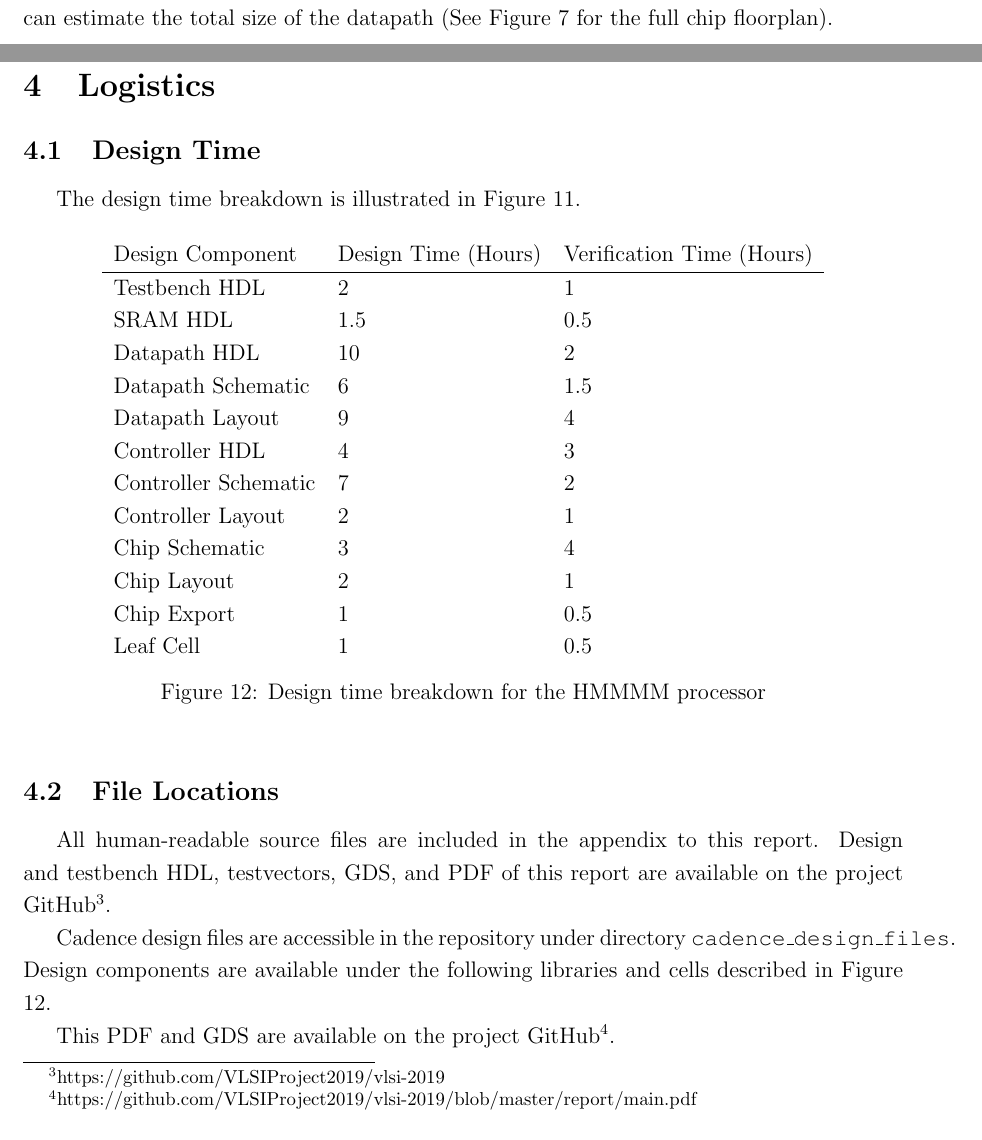
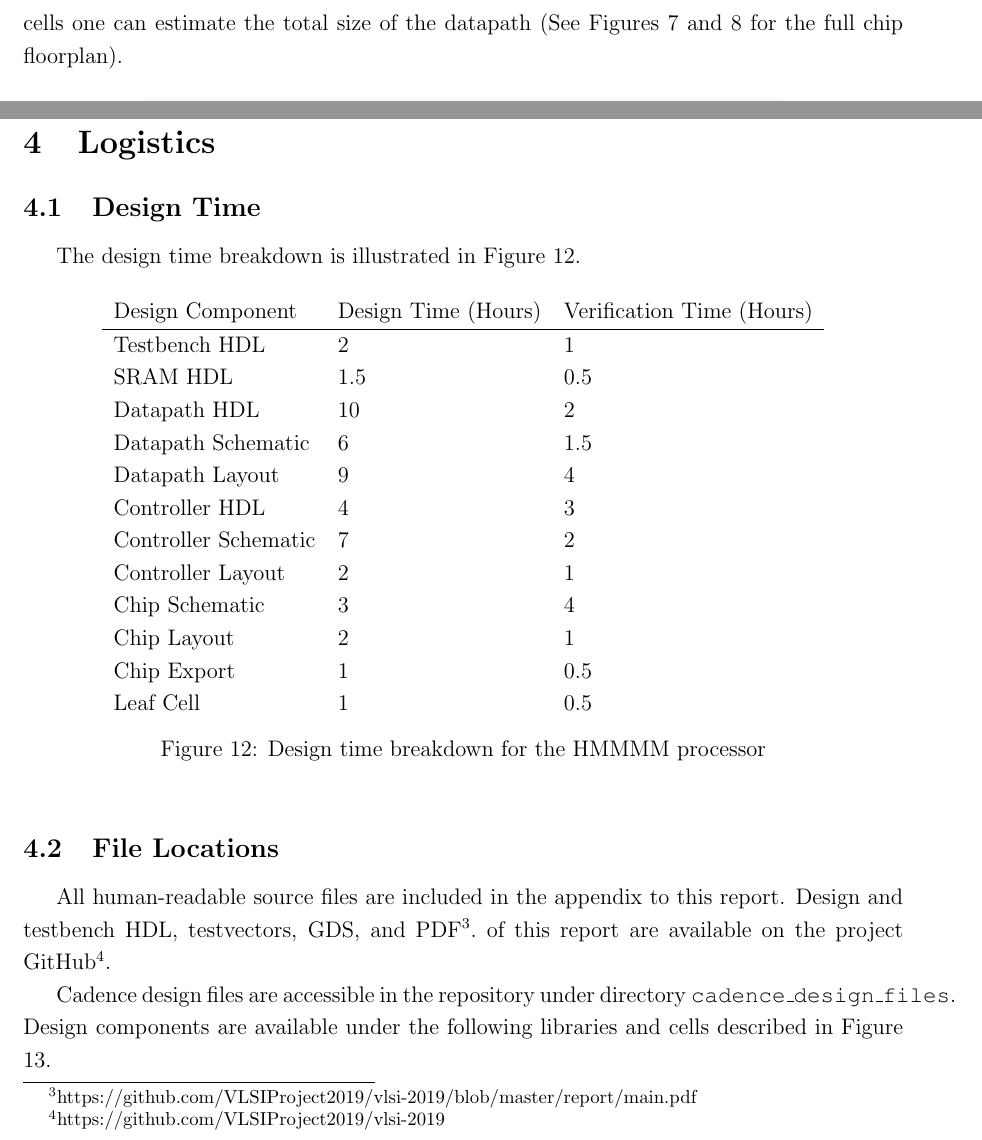
Before and after one commit to VLSIProject2019/vlsi-2019, a LaTeX document (report/main.tex): two parts of pages 4 and 13 of 24 before the commit and two parts of pages 5 and 13 of 24 after it, joined at a grey line, cut so that both start at the same text. Compiled offline with pdfLaTeX.

Commit message:
updated figure references

```diff
--- a/report/main.tex
+++ b/report/main.tex
@@ -105,7 +105,7 @@ The chip is split up into two main blocks: the datapath and the controller.  The
     \label{fig:sliceplan}
 \end{figure}
 
-The slice map (Figure 3) outlines the placement of leaf cells and the routing of signals for each of the bottom 8 rows in the datapath.  By summing the width of the leaf cells one can estimate the total size of the datapath (See Figure 7 for the full chip floorplan).
+The slice map (Figures 3 and 4) outlines the placement of leaf cells and the routing of signals for each of the bottom 8 rows in the datapath.  By summing the width of the leaf cells one can estimate the total size of the datapath (See Figures 7 and 8 for the full chip floorplan).
 
 %\begin{figure}[H]
 %    \begin{center}
@@ -269,7 +269,7 @@ Finally, we will implement simple assembly programs seen in CSCI005 and CSCI042
 
 \subsection{Design Time}
 
-The design time breakdown is illustrated in Figure 11.
+The design time breakdown is illustrated in Figure 12.
 
 \begin{figure}[H]
     \begin{center}
@@ -296,11 +296,9 @@ The design time breakdown is illustrated in Figure 11.
 
 \subsection{File Locations}
 
-All human-readable source files are included in the appendix to this report. Design and testbench HDL, testvectors, GDS, and PDF of this report are available on the project GitHub\footnote{https://github.com/VLSIProject2019/vlsi-2019}.
+All human-readable source files are included in the appendix to this report. Design and testbench HDL, testvectors, GDS, and PDF\footnote{https://github.com/VLSIProject2019/vlsi-2019/blob/master/report/main.pdf}. of this report are available on the project GitHub\footnote{https://github.com/VLSIProject2019/vlsi-2019}.
 
-Cadence design files are accessible in the repository under directory \texttt{cadence\_design\_files}. Design components are available under the following libraries and cells described in Figure 12.
-
-This PDF and GDS are available on the project GitHub\footnote{https://github.com/VLSIProject2019/vlsi-2019/blob/master/report/main.pdf}.
+Cadence design files are accessible in the repository under directory \texttt{cadence\_design\_files}. Design components are available under the following libraries and cells described in Figure 13.
 
 
 \begin{figure}[H]
```
Also changed, not shown: report/main.tex (8 more changed lines).
